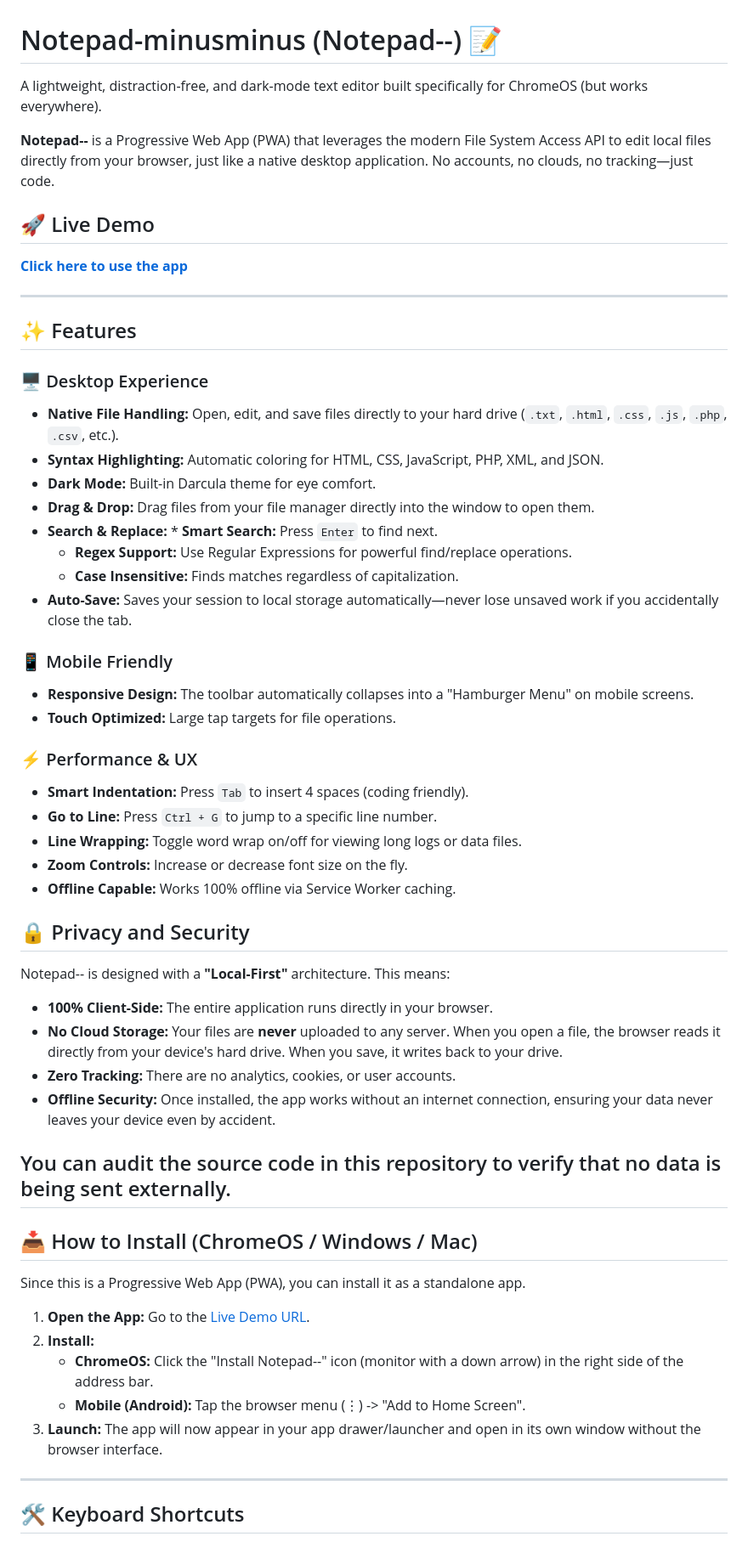
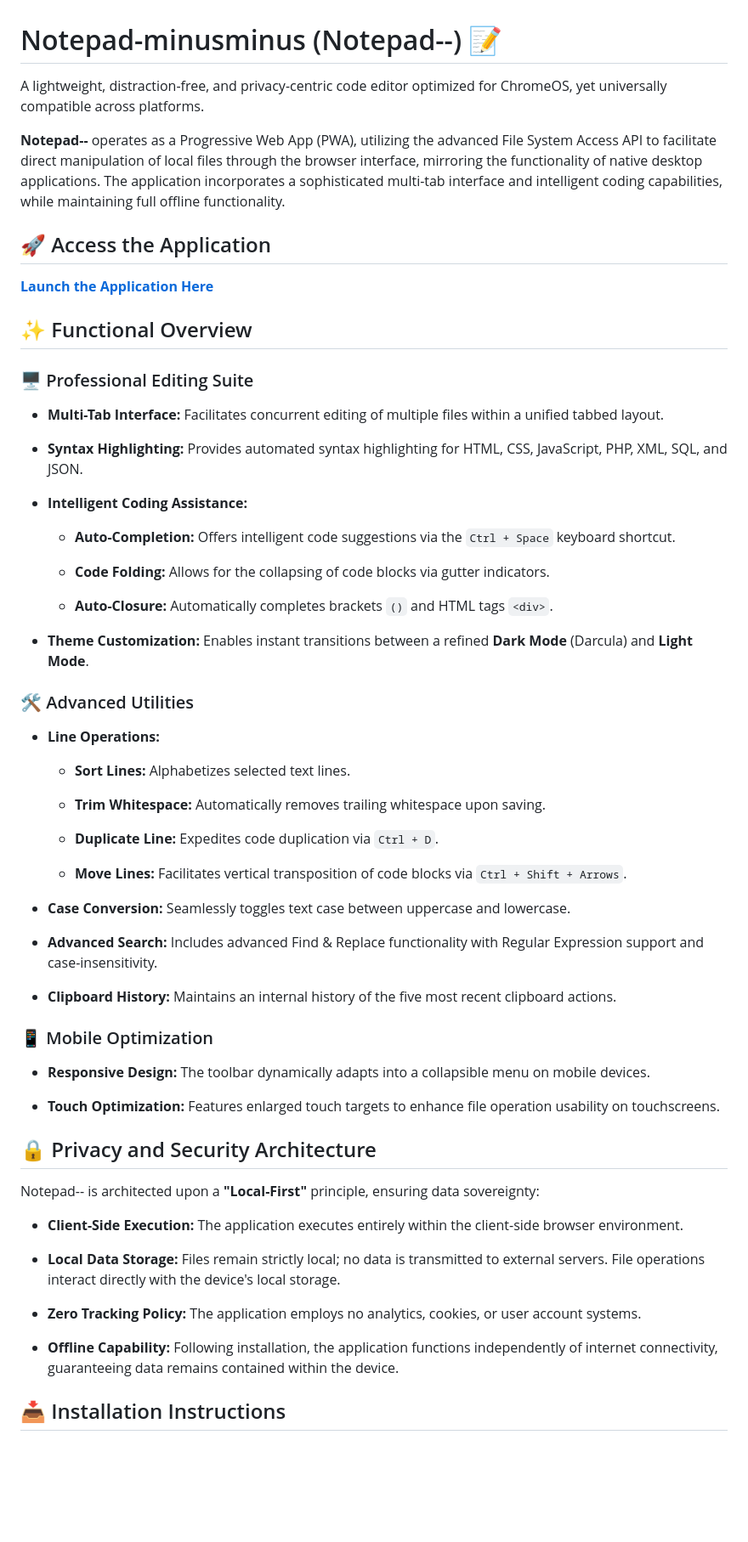
Before and after one commit to HollandHards/Notepad-minusminus, a Markdown page: README.md, the part around one of its changes. Shown at 85% size. Rendered like a GitHub page; blank space fills up the shorter version.

```diff
--- a/README.md
+++ b/README.md
@@ -1,61 +1,66 @@
 # Notepad-minusminus (Notepad--) 📝
 
-A lightweight, distraction-free, and dark-mode text editor built specifically for ChromeOS (but works everywhere).
+A lightweight, distraction-free, and privacy-centric code editor optimized for ChromeOS, yet universally compatible across platforms.
 
-**Notepad--** is a Progressive Web App (PWA) that leverages the modern File System Access API to edit local files directly from your browser, just like a native desktop application. No accounts, no clouds, no tracking—just code.
+**Notepad--** operates as a Progressive Web App (PWA), utilizing the advanced File System Access API to facilitate direct manipulation of local files through the browser interface, mirroring the functionality of native desktop applications. The application incorporates a sophisticated multi-tab interface and intelligent coding capabilities, while maintaining full offline functionality.
 
-## 🚀 Live Demo
-[**Click here to use the app**](https://hollandhards.github.io/Notepad-minusminus/)
+## 🚀 Access the Application
 
+[**Launch the Application Here**](https://hollandhards.github.io/notepad-minusminus/)
 
----
+## ✨ Functional Overview
 
-## ✨ Features
+### 🖥️ Professional Editing Suite
 
-### 🖥️ Desktop Experience
-* **Native File Handling:** Open, edit, and save files directly to your hard drive (`.txt`, `.html`, `.css`, `.js`, `.php`, `.csv`, etc.).
-* **Syntax Highlighting:** Automatic coloring for HTML, CSS, JavaScript, PHP, XML, and JSON.
-* **Dark Mode:** Built-in Darcula theme for eye comfort.
-* **Drag & Drop:** Drag files from your file manager directly into the window to open them.
-* **Search & Replace:** * **Smart Search:** Press `Enter` to find next.
-    * **Regex Support:** Use Regular Expressions for powerful find/replace operations.
-    * **Case Insensitive:** Finds matches regardless of capitalization.
-* **Auto-Save:** Saves your session to local storage automatically—never lose unsaved work if you accidentally close the tab.
+* **Multi-Tab Interface:** Facilitates concurrent editing of multiple files within a unified tabbed layout.
 
-### 📱 Mobile Friendly
-* **Responsive Design:** The toolbar automatically collapses into a "Hamburger Menu" on mobile screens.
-* **Touch Optimized:** Large tap targets for file operations.
+* **Syntax Highlighting:** Provides automated syntax highlighting for HTML, CSS, JavaScript, PHP, XML, SQL, and JSON.
 
-### ⚡ Performance & UX
-* **Smart Indentation:** Press `Tab` to insert 4 spaces (coding friendly).
-* **Go to Line:** Press `Ctrl + G` to jump to a specific line number.
-* **Line Wrapping:** Toggle word wrap on/off for viewing long logs or data files.
-* **Zoom Controls:** Increase or decrease font size on the fly.
-* **Offline Capable:** Works 100% offline via Service Worker caching.
-## 🔒 Privacy and Security
+* **Intelligent Coding Assistance:**
 
-Notepad-- is designed with a **"Local-First"** architecture. This means:
+  * **Auto-Completion:** Offers intelligent code suggestions via the `Ctrl + Space` keyboard shortcut.
 
-* **100% Client-Side:** The entire application runs directly in your browser.
-* **No Cloud Storage:** Your files are **never** uploaded to any server. When you open a file, the browser reads it directly from your device's hard drive. When you save, it writes back to your drive.
-* **Zero Tracking:** There are no analytics, cookies, or user accounts.
-* **Offline Security:** Once installed, the app works without an internet connection, ensuring your data never leaves your device even by accident.
+  * **Code Folding:** Allows for the collapsing of code blocks via gutter indicators.
 
+  * **Auto-Closure:** Automatically completes brackets `()` and HTML tags `<div>`.
 
+* **Theme Customization:** Enables instant transitions between a refined **Dark Mode** (Darcula) and **Light Mode**.
 
-You can audit the source code in this repository to verify that no data is being sent externally.
----
+### 🛠️ Advanced Utilities
 
-## 📥 How to Install (ChromeOS / Windows / Mac)
+* **Line Operations:**
 
-Since this is a Progressive Web App (PWA), you can install it as a standalone app.
+  * **Sort Lines:** Alphabetizes selected text lines.
 
-1.  **Open the App:** Go to the [Live Demo URL](https://hollandhards.github.io/Notepad-minusminus/).
-2.  **Install:**
-    * **ChromeOS:** Click the "Install Notepad--" icon (monitor with a down arrow) in the right side of the address bar.
-    * **Mobile (Android):** Tap the browser menu (⋮) -> "Add to Home Screen".
-3.  **Launch:** The app will now appear in your app drawer/launcher and open in its own window without the browser interface.
+  * **Trim Whitespace:** Automatically removes trailing whitespace upon saving.
 
----
+  * **Duplicate Line:** Expedites code duplication via `Ctrl + D`.
 
-## 🛠️ Keyboard Shortcuts
+  * **Move Lines:** Facilitates vertical transposition of code blocks via `Ctrl + Shift + Arrows`.
+
+* **Case Conversion:** Seamlessly toggles text case between uppercase and lowercase.
+
+* **Advanced Search:** Includes advanced Find & Replace functionality with Regular Expression support and case-insensitivity.
+
+* **Clipboard History:** Maintains an internal history of the five most recent clipboard actions.
+
+### 📱 Mobile Optimization
+
+* **Responsive Design:** The toolbar dynamically adapts into a collapsible menu on mobile devices.
+
+* **Touch Optimization:** Features enlarged touch targets to enhance file operation usability on touchscreens.
+
+## 🔒 Privacy and Security Architecture
+
+Notepad-- is architected upon a **"Local-First"** principle, ensuring data sovereignty:
+
+* **Client-Side Execution:** The application executes entirely within the client-side browser environment.
+
+* **Local Data Storage:** Files remain strictly local; no data is transmitted to external servers. File operations interact directly with the device's local storage.
+
+* **Zero Tracking Policy:** The application employs no analytics, cookies, or user account systems.
+
+* **Offline Capability:** Following installation, the application functions independently of internet connectivity, guaranteeing data remains contained within the device.
+
+## 📥 Installation Instructions
+
```
Also changed, not shown: other parts of README.md (+44 -19 lines).
